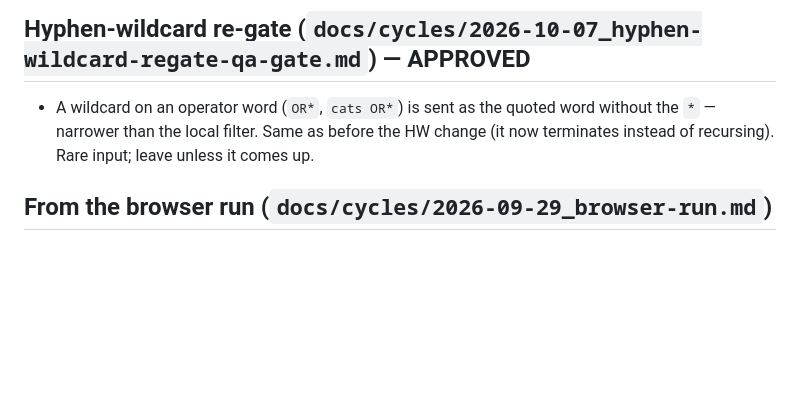
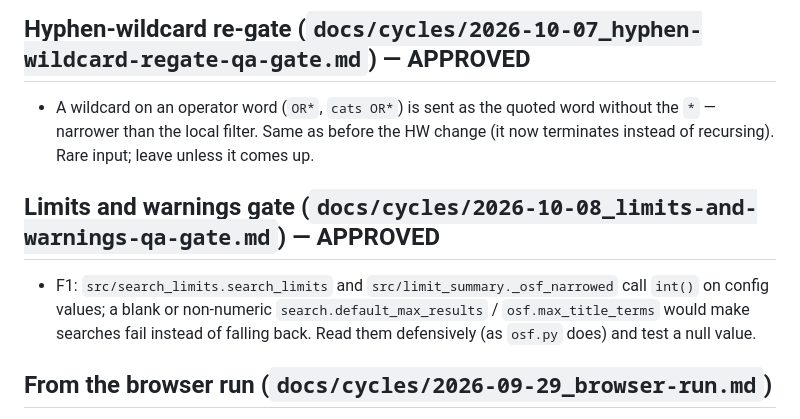
Before and after one commit to dbgnvan2/biorx, a Markdown page: TODO.md, the part around the change. Drawn GitHub-style; blank space fills up the shorter version.

Commit message:
docs: limits-and-warnings gate (APPROVED) and its finding in TODO
Co-Authored-By: Claude Opus 5.5 <noreply@anthropic.com>

```diff
--- a/TODO.md
+++ b/TODO.md
@@ -9,6 +9,14 @@
   word without the `*` — narrower than the local filter. Same as before the
   HW change (it now terminates instead of recursing). Rare input; leave unless
   it comes up.
+
+## Limits and warnings gate (`docs/cycles/2026-10-08_limits-and-warnings-qa-gate.md`) — APPROVED
+
+- F1: `src/search_limits.search_limits` and `src/limit_summary._osf_narrowed`
+  call `int()` on config values; a blank or non-numeric
+  `search.default_max_results` / `osf.max_title_terms` would make searches
+  fail instead of falling back. Read them defensively (as `osf.py` does) and
+  test a null value.
 
 ## From the browser run (`docs/cycles/2026-09-29_browser-run.md`)
 
```
Also changed, not shown: docs/cycles/2026-10-08_limits-and-warnings-qa-gate.md (added, +99 -0 lines).
